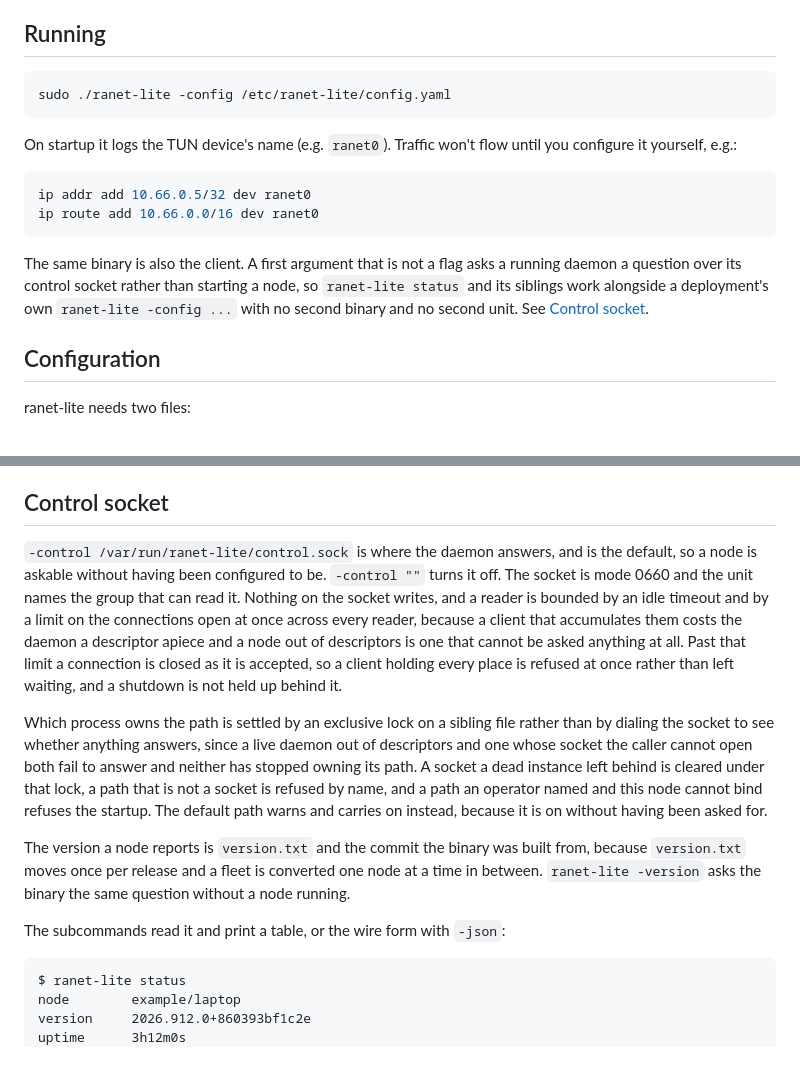
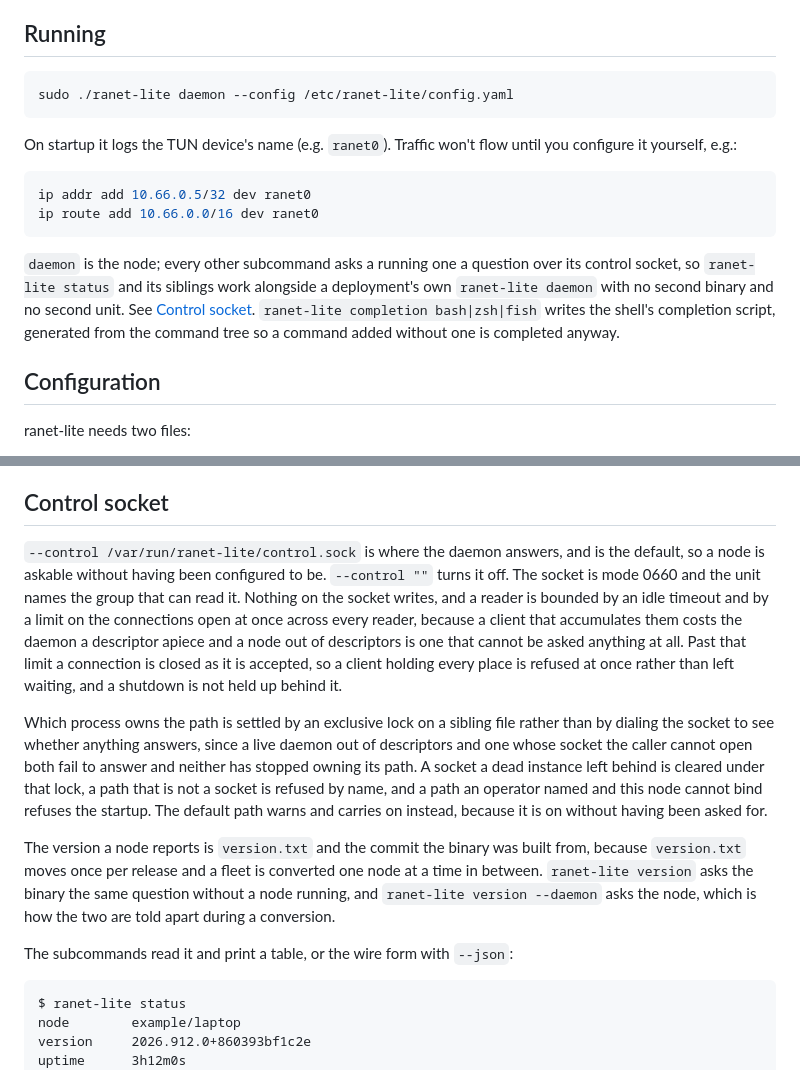
Before and after one commit to ranet3/ranet3, a Markdown page: readme.md, 2 parts joined by grey strips. Drawn GitHub-style.

Commit message:
readme: document command tree spelling + version output
Rewritten-from: 106ffbd7d7285364c06b8ebca2310d1905c954da

````diff
--- a/readme.md
+++ b/readme.md
@@ -230,7 +230,7 @@ capability granted to the binary).
 ## Running
 
 ```sh
-sudo ./ranet-lite -config /etc/ranet-lite/config.yaml
+sudo ./ranet-lite daemon --config /etc/ranet-lite/config.yaml
 ```
 
 On startup it logs the TUN device's name (e.g. `ranet0`). Traffic won't flow
@@ -241,11 +241,12 @@ ip addr add 10.66.0.5/32 dev ranet0
 ip route add 10.66.0.0/16 dev ranet0
 ```
 
-The same binary is also the client. A first argument that is not a flag asks a
-running daemon a question over its control socket rather than starting a node,
-so `ranet-lite status` and its siblings work alongside a deployment's own
-`ranet-lite -config ...` with no second binary and no second unit. See
-[Control socket](#control-socket).
+`daemon` is the node; every other subcommand asks a running one a question over
+its control socket, so `ranet-lite status` and its siblings work alongside a
+deployment's own `ranet-lite daemon` with no second binary and no second unit.
+See [Control socket](#control-socket). `ranet-lite completion bash|zsh|fish`
+writes the shell's completion script, generated from the command tree so a
+command added without one is completed anyway.
 
 ## Configuration
 
@@ -501,16 +502,16 @@ over the extension's own channel.
 
 ## Control socket
 
-`-control /var/run/ranet-lite/control.sock` is where the daemon answers, and is
+`--control /var/run/ranet-lite/control.sock` is where the daemon answers, and is
 the default, so a node is askable without having been configured to be.
-`-control ""` turns it off. The socket is mode 0660 and the unit names the group
-that can read it. Nothing on the socket writes, and a reader is bounded by an
-idle timeout and by a limit on the connections open at once across every reader,
-because a client that accumulates them costs the daemon a descriptor apiece and
-a node out of descriptors is one that cannot be asked anything at all. Past that
-limit a connection is closed as it is accepted, so a client holding every place
-is refused at once rather than left waiting, and a shutdown is not held up
-behind it.
+`--control ""` turns it off. The socket is mode 0660 and the unit names the
+group that can read it. Nothing on the socket writes, and a reader is bounded by
+an idle timeout and by a limit on the connections open at once across every
+reader, because a client that accumulates them costs the daemon a descriptor
+apiece and a node out of descriptors is one that cannot be asked anything at
+all. Past that limit a connection is closed as it is accepted, so a client
+holding every place is refused at once rather than left waiting, and a shutdown
+is not held up behind it.
 
 Which process owns the path is settled by an exclusive lock on a sibling file
 rather than by dialing the socket to see whether anything answers, since a live
@@ -523,10 +524,11 @@ having been asked for.
 
 The version a node reports is `version.txt` and the commit the binary was built
 from, because `version.txt` moves once per release and a fleet is converted one
-node at a time in between. `ranet-lite -version` asks the binary the same
-question without a node running.
+node at a time in between. `ranet-lite version` asks the binary the same
+question without a node running, and `ranet-lite version --daemon` asks the
+node, which is how the two are told apart during a conversion.
 
-The subcommands read it and print a table, or the wire form with `-json`:
+The subcommands read it and print a table, or the wire form with `--json`:
 
 ```
 $ ranet-lite status
````
